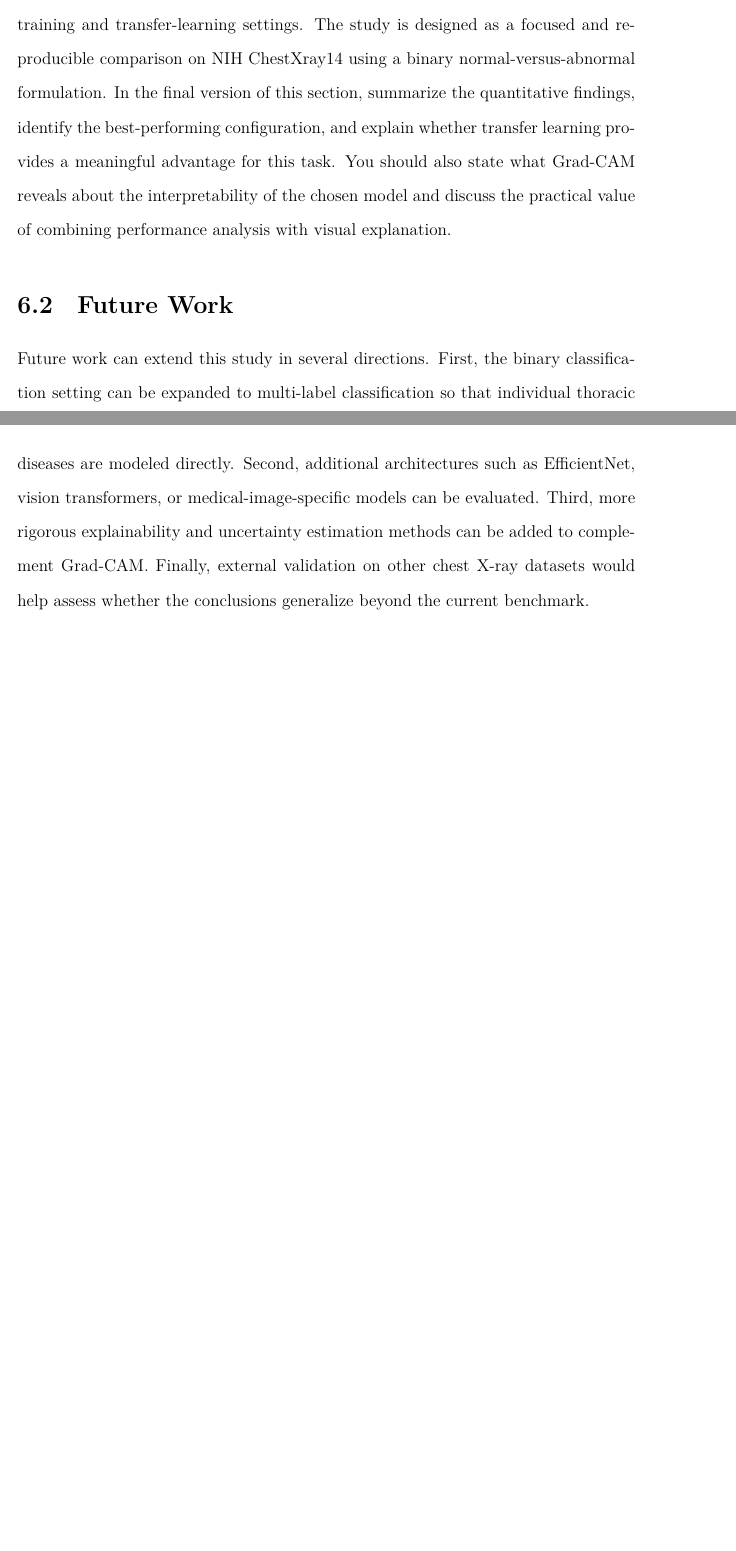
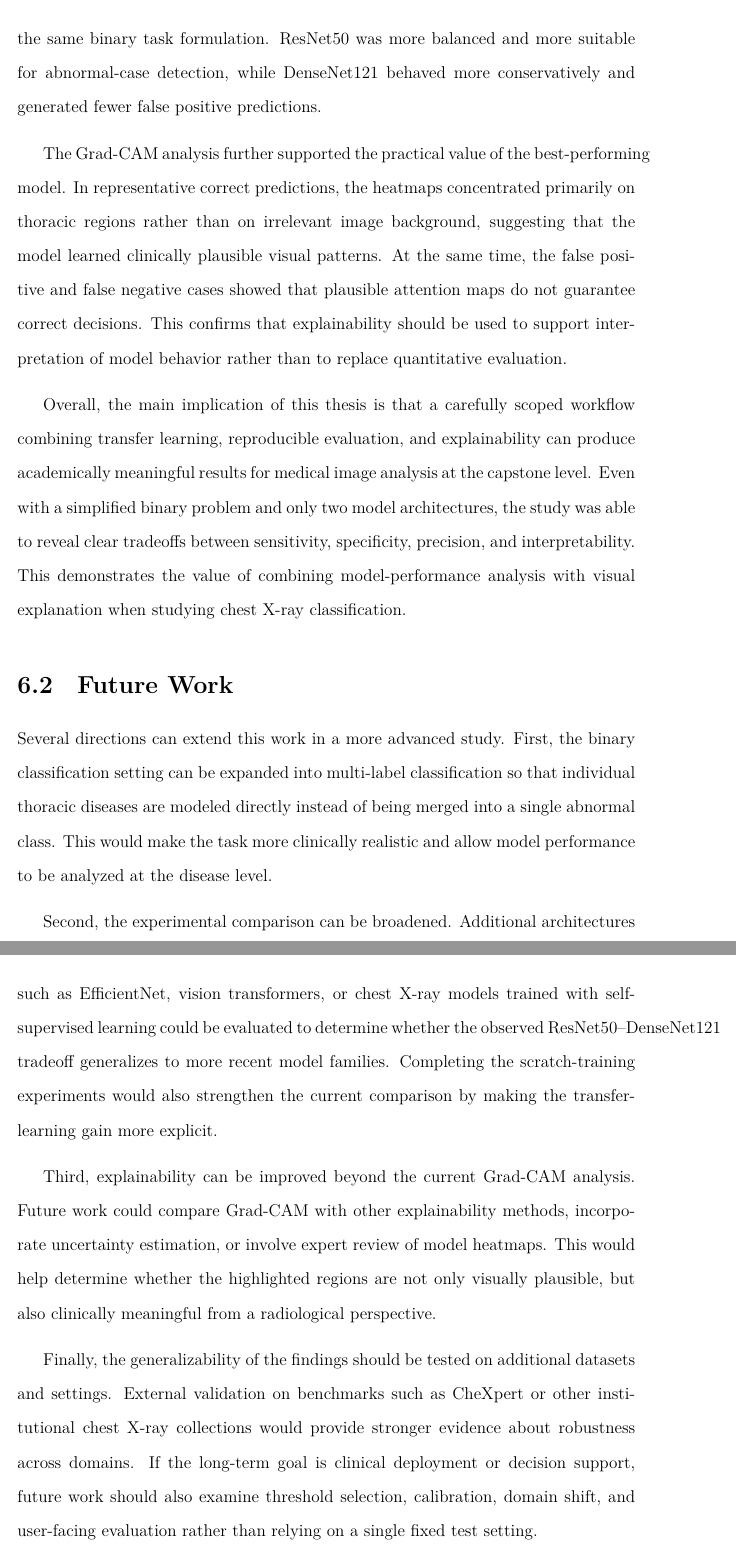
Before and after one commit to Liwenxuan1921/Capstone, a LaTeX thesis (thesis.tex, which reads chapters/chapter6.tex): two parts of pages 44 and 45 of 47 before the commit and two parts of pages 45 and 46 of 48 after it, joined at a grey line, cut at the place of the change, the shorter picture padded with empty space. Compiled offline with LuaLaTeX.

Commit message:
Write conclusion and future work chapter

```diff
--- a/chapters/chapter6.tex
+++ b/chapters/chapter6.tex
@@ -1,7 +1,19 @@
 \chapter{Conclusion and Future Work}
 
 \section{Conclusion and Implications}
-This thesis investigates chest X-ray diagnostic classification using two standard convolutional neural network models, ResNet50 and DenseNet121, under both scratch-training and transfer-learning settings. The study is designed as a focused and reproducible comparison on NIH ChestXray14 using a binary normal-versus-abnormal formulation. In the final version of this section, summarize the quantitative findings, identify the best-performing configuration, and explain whether transfer learning provides a meaningful advantage for this task. You should also state what Grad-CAM reveals about the interpretability of the chosen model and discuss the practical value of combining performance analysis with visual explanation.
+This thesis investigated whether transfer learning and explainable deep learning could improve chest X-ray diagnostic classification in a focused capstone setting. The study used the NIH ChestXray14 dataset and formulated the task as binary classification, where images labeled ``No Finding'' were treated as normal and images with any pathology label were treated as abnormal. Two convolutional neural network architectures, ResNet50 and DenseNet121, were selected as the main comparison models because both are well-established in image classification and have been widely used in medical imaging research.
+
+The completed experimental results show that transfer learning is effective for this task. Among the finished runs, ResNet50 with transfer learning achieved the strongest overall performance, with a test accuracy of 0.6955, F1-score of 0.6547, and AUC of 0.7454. DenseNet121 with transfer learning produced a very similar AUC of 0.7421 and higher precision and specificity, but at the cost of noticeably lower recall. These results indicate that the two architectures reached different tradeoff points under the same binary task formulation. ResNet50 was more balanced and more suitable for abnormal-case detection, while DenseNet121 behaved more conservatively and generated fewer false positive predictions.
+
+The Grad-CAM analysis further supported the practical value of the best-performing model. In representative correct predictions, the heatmaps concentrated primarily on thoracic regions rather than on irrelevant image background, suggesting that the model learned clinically plausible visual patterns. At the same time, the false positive and false negative cases showed that plausible attention maps do not guarantee correct decisions. This confirms that explainability should be used to support interpretation of model behavior rather than to replace quantitative evaluation.
+
+Overall, the main implication of this thesis is that a carefully scoped workflow combining transfer learning, reproducible evaluation, and explainability can produce academically meaningful results for medical image analysis at the capstone level. Even with a simplified binary problem and only two model architectures, the study was able to reveal clear tradeoffs between sensitivity, specificity, precision, and interpretability. This demonstrates the value of combining model-performance analysis with visual explanation when studying chest X-ray classification.
 
 \section{Future Work}
-Future work can extend this study in several directions. First, the binary classification setting can be expanded to multi-label classification so that individual thoracic diseases are modeled directly. Second, additional architectures such as EfficientNet, vision transformers, or medical-image-specific models can be evaluated. Third, more rigorous explainability and uncertainty estimation methods can be added to complement Grad-CAM. Finally, external validation on other chest X-ray datasets would help assess whether the conclusions generalize beyond the current benchmark.
+Several directions can extend this work in a more advanced study. First, the binary classification setting can be expanded into multi-label classification so that individual thoracic diseases are modeled directly instead of being merged into a single abnormal class. This would make the task more clinically realistic and allow model performance to be analyzed at the disease level.
+
+Second, the experimental comparison can be broadened. Additional architectures such as EfficientNet, vision transformers, or chest X-ray models trained with self-supervised learning could be evaluated to determine whether the observed ResNet50--DenseNet121 tradeoff generalizes to more recent model families. Completing the scratch-training experiments would also strengthen the current comparison by making the transfer-learning gain more explicit.
+
+Third, explainability can be improved beyond the current Grad-CAM analysis. Future work could compare Grad-CAM with other explainability methods, incorporate uncertainty estimation, or involve expert review of model heatmaps. This would help determine whether the highlighted regions are not only visually plausible, but also clinically meaningful from a radiological perspective.
+
+Finally, the generalizability of the findings should be tested on additional datasets and settings. External validation on benchmarks such as CheXpert or other institutional chest X-ray collections would provide stronger evidence about robustness across domains. If the long-term goal is clinical deployment or decision support, future work should also examine threshold selection, calibration, domain shift, and user-facing evaluation rather than relying on a single fixed test setting.
```
